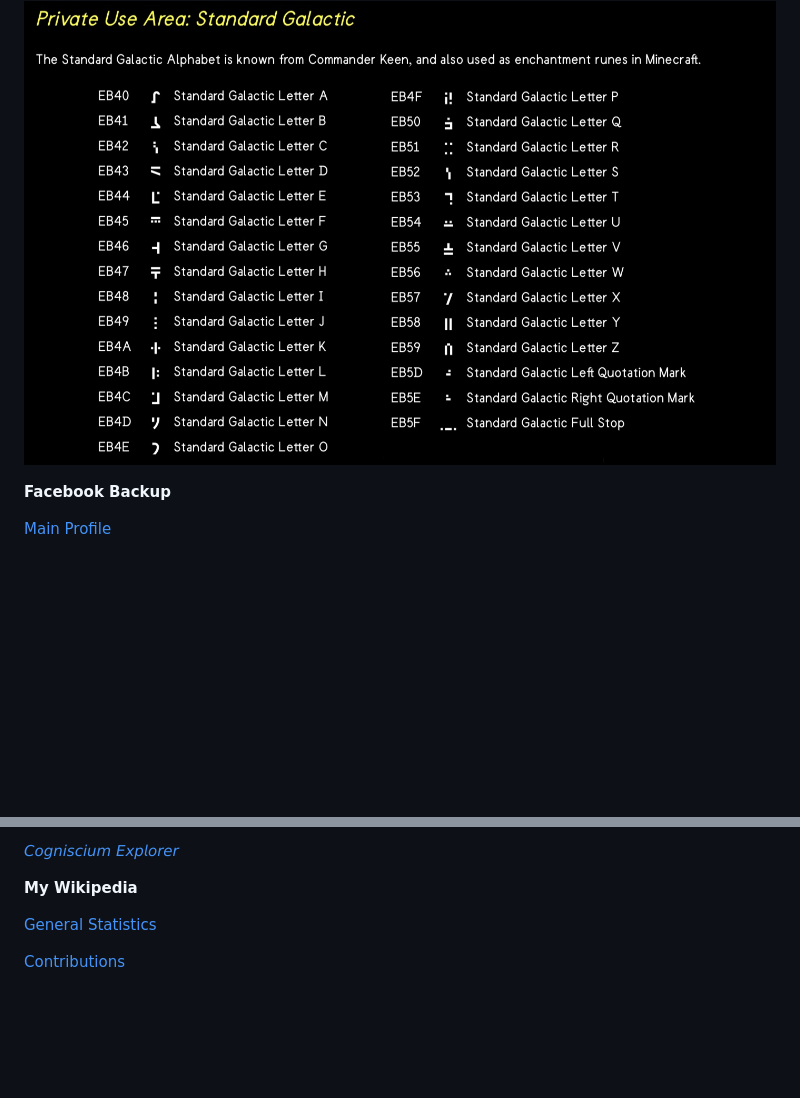
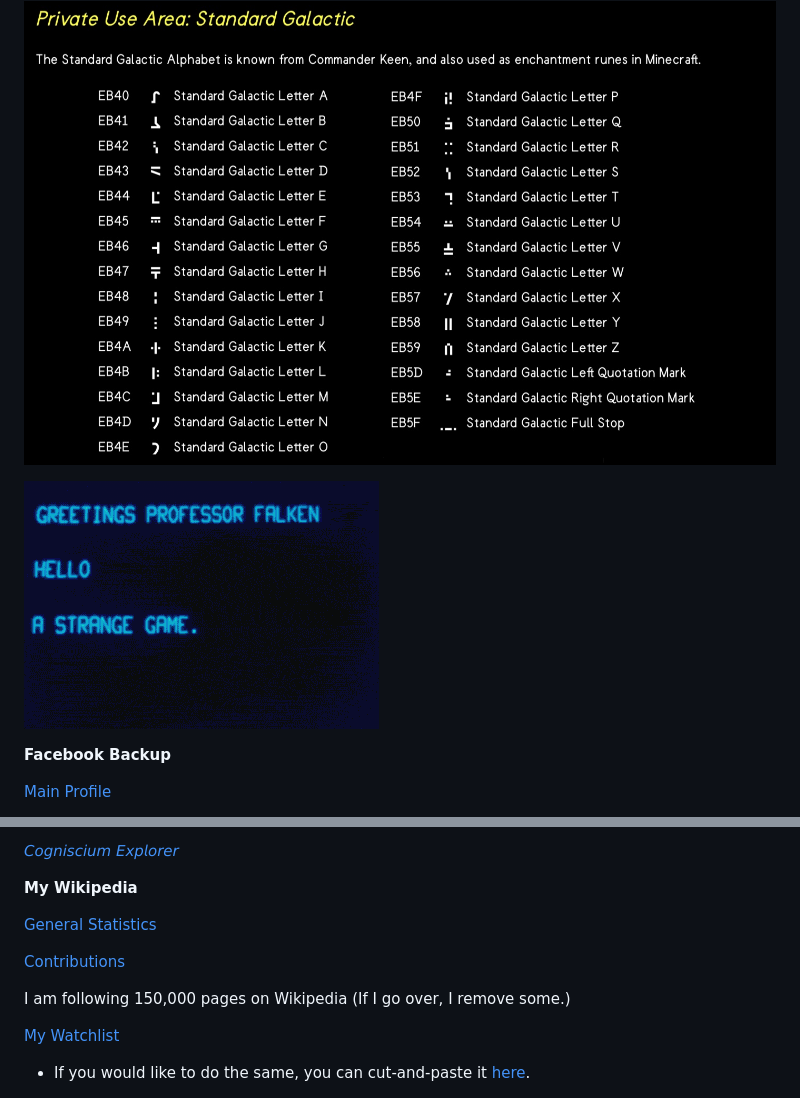
Before and after one commit to standardgalactic/standardgalactic, a Markdown page: README.md, 2 parts joined by grey strips. GitHub-like rendering; pictures changed too: the-only-winning-move.gif (added); blank space fills up the shorter version.

Commit message:
Indistinguishable From Magic

```diff
--- a/README.md
+++ b/README.md
@@ -68,6 +69,7 @@ Here are some ideas to get you started:
 ![](stats.png)
 
 ![](standard-galactic-unicode.png)
+
 <!--
 **Unicode [SGA Keyboard](https://github.com/standardgalactic/example/blob/main/tosga.ahk)**
 
@@ -101,7 +103,7 @@ Here are some ideas to get you started:
 | EB59     | Z      |          |
 
 https://www.kreativekorp.com/ucsur/charts/sga.html -->
-
+![](the-only-winning-move.gif)
 
 **Facebook Backup**
 
@@ -156,4 +158,11 @@ C̷̣̝̲̜̈́ͅL͍͚̝͖̭͖̄̍̏O̦̝̬͛̍͗̓͌̊̏T̻͎̬̫̰̭̬̿H̸͎̐
 
 [Contributions](https://en.wikipedia.org/wiki/Special:Contributions/Mechachleopteryx)
 
+I am following 150,000 pages on Wikipedia (If I go over, I remove some.)
+
+[My Watchlist](https://github.com/standardgalactic/haplopraxis/blob/primary/IFM/Wikipedia-watchlist.txt)
+
+* If you would like to do the same, you can cut-and-paste it [here](https://en.wikipedia.org/wiki/Special:EditWatchlist/raw).
+
+
 ![](featured.png)
```
Also changed, not shown: other parts of README.md (+2 -1 lines), palette_from_stats.png (added), winning-move-green.gif (added), 1 other file.
